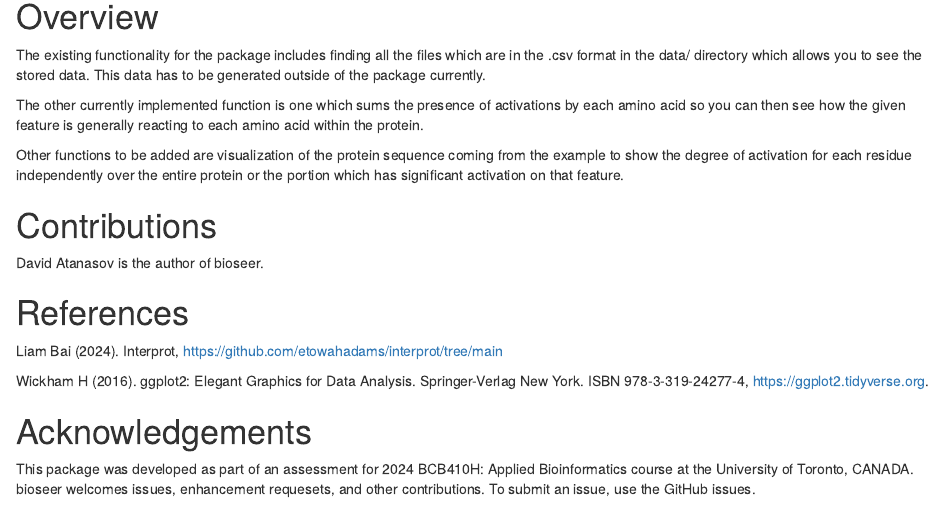
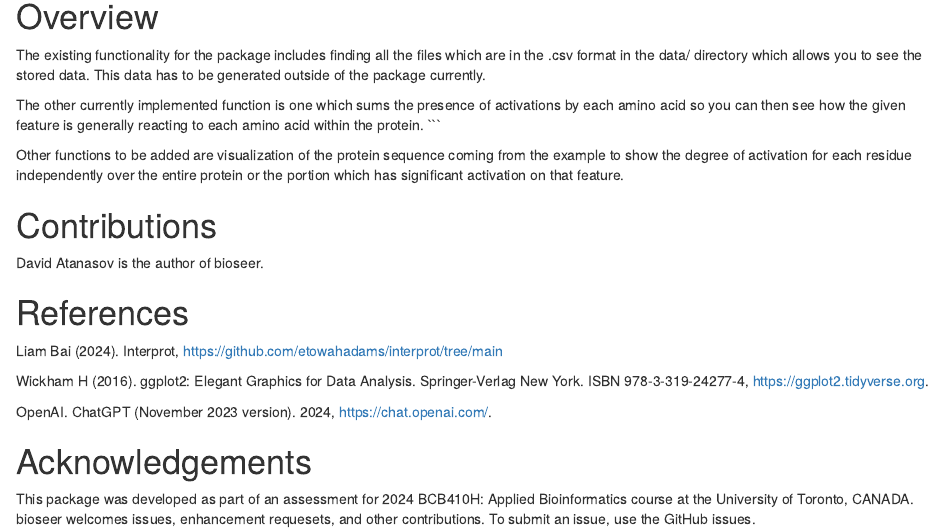
Before and after one commit to davatana/bioseer, an R Markdown document (README.Rmd): the page in a window 1100 px wide, from 410 px down. Rendered offline with R 4.5, knitr and Pandoc, with nearby package versions.

Commit message:
README.Rmd & image
Adds reference to README and image of generated graph

```diff
--- a/README.Rmd
+++ b/README.Rmd
@@ -30,5 +31,7 @@ Liam Bai (2024). Interprot, https://github.com/etowahadams/interprot/tree/main
 
 Wickham H (2016). ggplot2: Elegant Graphics for Data Analysis. Springer-Verlag New York. ISBN 978-3-319-24277-4, https://ggplot2.tidyverse.org.
 
+OpenAI. ChatGPT (November 2023 version). 2024, https://chat.openai.com/.
+
 # Acknowledgements
 This package was developed as part of an assessment for 2024 BCB410H: Applied Bioinformatics course at the University of Toronto, CANADA. bioseer welcomes issues, enhancement requesets, and other contributions. To submit an issue, use the GitHub issues.
```
Also changed, not shown: inst/extdata/graph_1.png (added), README.Rmd (1 more changed lines).
